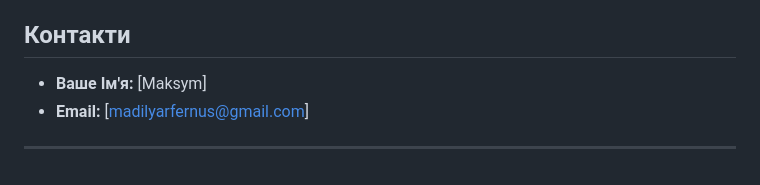
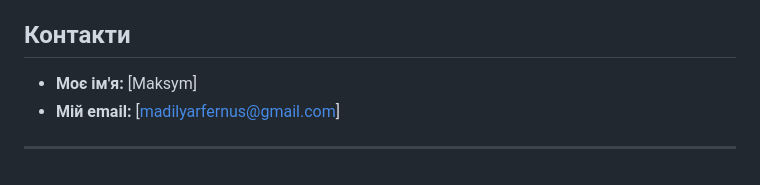
Before and after one commit to Madilyar/news_checker, a Markdown page: README.md, the part around the change. Drawn GitHub-style.

```diff
--- a/README.md
+++ b/README.md
@@ -57,7 +57,7 @@
 
 ## Контакти
 
-* **Ваше Ім'я:** [Maksym]
-* **Email:** [madilyarfernus@gmail.com]
+* **Моє ім'я:** [Maksym]
+* **Мій email:** [madilyarfernus@gmail.com]
 
 ---
```
